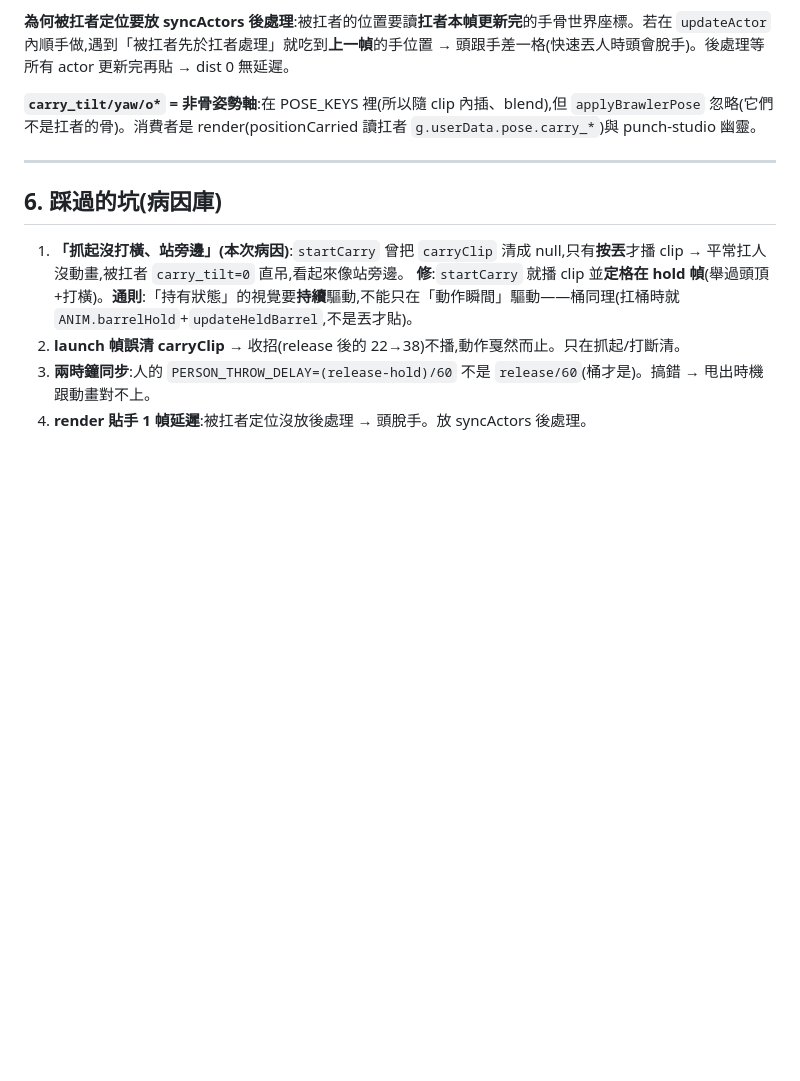
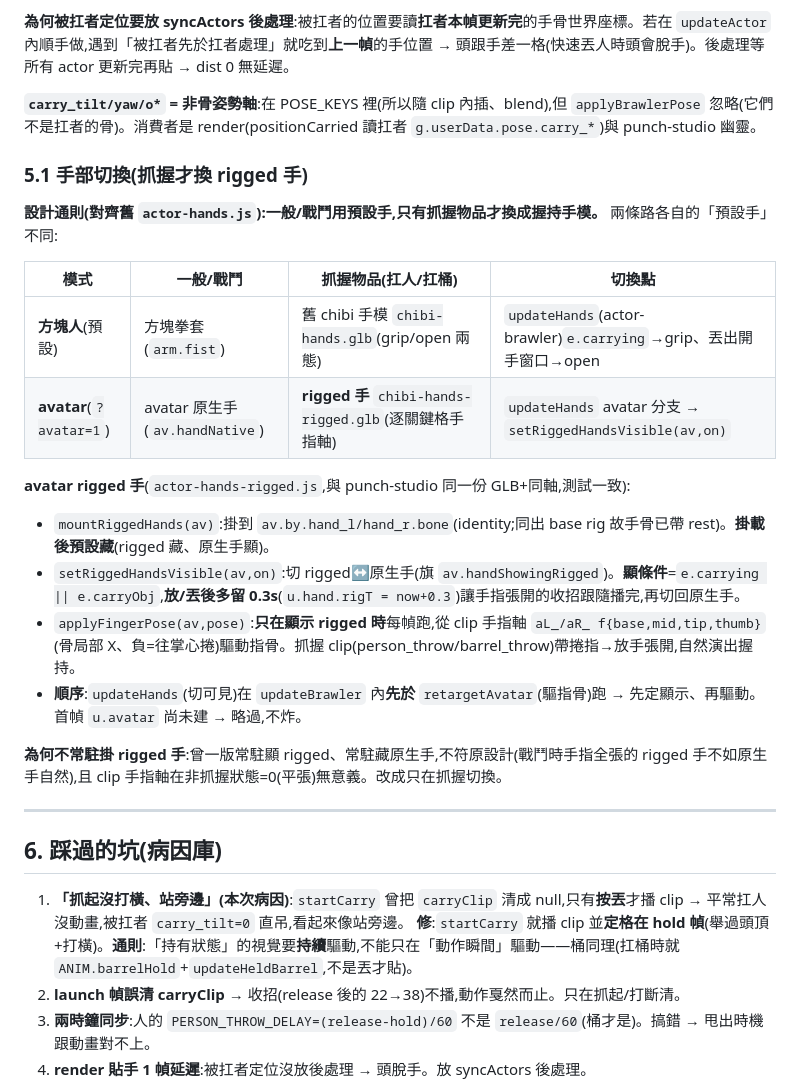
Before and after one commit to pony0278/Mini-Mage-Mayhem, a Markdown page: docs/v2-carry-throw-system.md, the part around the change. GitHub-like rendering; blank space fills up the shorter version.

Commit message:
docs: 扛/丟系統補「手部切換」節(抓握才換 rigged 手)
v2-carry-throw-system.md §5.1:方塊人 vs avatar 兩路預設手/抓握手對照表、
setRiggedHandsVisible 顯條件(carrying||carryObj+0.3s 收招)、
updateHands 先於 retargetAvatar 的順序、為何不常駐掛 rigged 手。

Co-Authored-By: Claude Opus 4.8 <noreply@anthropic.com>
Claude-Session: https://claude.ai/code/session_01J8iprL6sXXyUW645gNvPWa

```diff
--- a/docs/v2-carry-throw-system.md
+++ b/docs/v2-carry-throw-system.md
@@ -103,6 +103,23 @@ release 幀 launchCarried(f)(v2.js step 判定 _carryThrowAt 到):
 
 **`carry_tilt/yaw/o*` = 非骨姿勢軸**:在 POSE_KEYS 裡(所以隨 clip 內插、blend),但 `applyBrawlerPose` 忽略(它們不是扛者的骨)。消費者是 render(positionCarried 讀扛者 `g.userData.pose.carry_*`)與 punch-studio 幽靈。
 
+### 5.1 手部切換(抓握才換 rigged 手)
+
+**設計通則(對齊舊 `actor-hands.js`):一般/戰鬥用預設手,只有抓握物品才換成握持手模。** 兩條路各自的「預設手」不同:
+
+| 模式 | 一般/戰鬥 | 抓握物品(扛人/扛桶)| 切換點 |
+|---|---|---|---|
+| **方塊人**(預設)| 方塊拳套(`arm.fist`)| 舊 chibi 手模 `chibi-hands.glb`(grip/open 兩態)| `updateHands`(actor-brawler)`e.carrying`→grip、丟出開手窗口→open |
+| **avatar**(`?avatar=1`)| avatar 原生手(`av.handNative`)| **rigged 手** `chibi-hands-rigged.glb`(逐關鍵格手指軸)| `updateHands` avatar 分支 → `setRiggedHandsVisible(av,on)` |
+
+**avatar rigged 手**(`actor-hands-rigged.js`,與 punch-studio 同一份 GLB+同軸,測試一致):
+- `mountRiggedHands(av)`:掛到 `av.by.hand_l/hand_r.bone`(identity;同出 base rig 故手骨已帶 rest)。**掛載後預設藏**(rigged 藏、原生手顯)。
+- `setRiggedHandsVisible(av,on)`:切 rigged↔原生手(旗 `av.handShowingRigged`)。**顯條件**=`e.carrying || e.carryObj`,**放/丟後多留 0.3s**(`u.hand.rigT = now+0.3`)讓手指張開的收招跟隨播完,再切回原生手。
+- `applyFingerPose(av,pose)`:**只在顯示 rigged 時**每幀跑,從 clip 手指軸 `aL_/aR_ f{base,mid,tip,thumb}`(骨局部 X、負=往掌心捲)驅動指骨。抓握 clip(person_throw/barrel_throw)帶捲指→放手張開,自然演出握持。
+- **順序**:`updateHands`(切可見)在 `updateBrawler` 內**先於** `retargetAvatar`(驅指骨)跑 → 先定顯示、再驅動。首幀 `u.avatar` 尚未建 → 略過,不炸。
+
+**為何不常駐掛 rigged 手**:曾一版常駐顯 rigged、常駐藏原生手,不符原設計(戰鬥時手指全張的 rigged 手不如原生手自然),且 clip 手指軸在非抓握狀態=0(平張)無意義。改成只在抓握切換。
+
 ---
 
 ## 6. 踩過的坑(病因庫)
```
